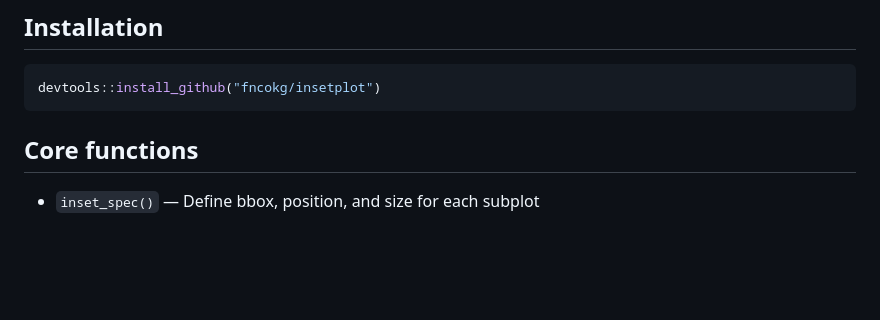
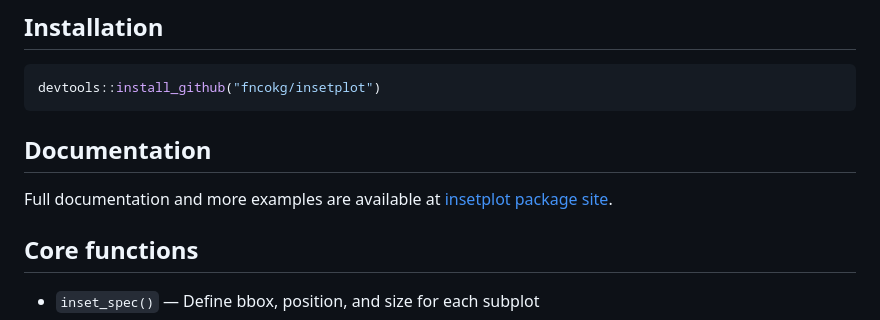
Before and after one commit to fncokg/insetplot, a Markdown page: README.md, the part around the change. Drawn GitHub-style; blank space fills up the shorter version.

Commit message:
update readme for docs

````diff
--- a/README.md
+++ b/README.md
@@ -74,6 +74,10 @@ with_inset()  # plot argument optional when each spec has its own plot
 ```r
 devtools::install_github("fncokg/insetplot")
 ```
+
+## Documentation
+
+Full documentation and more examples are available at [insetplot package site](https://fncokg.github.io/insetplot/).
 
 ## Core functions
 
````
